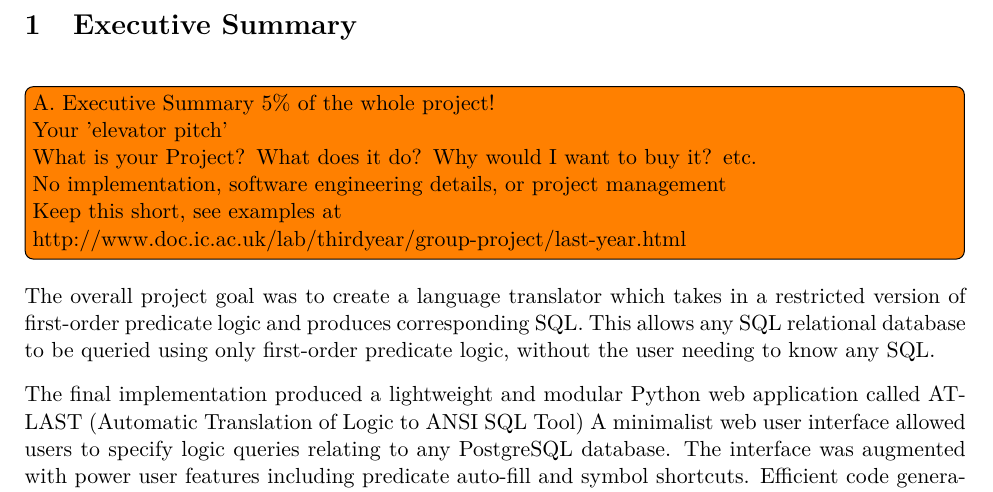
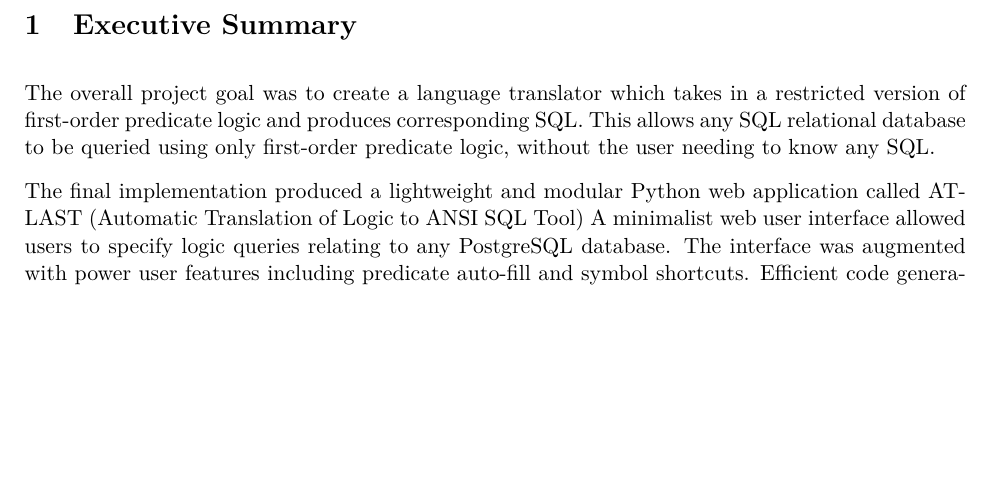
Before and after one commit to Tedworthy/ATLAST, a LaTeX document (report/report.tex): part of page 4 of 54, cut so that both start at the same text, the shorter picture padded with empty space. Compiled offline with pdfLaTeX.

Commit message:
removed todo

```diff
--- a/report/report.tex
+++ b/report/report.tex
@@ -128,19 +128,6 @@
 \setlength{\parskip}{0.3cm} \setlength{\parindent}{0cm}
 
 \section{Executive Summary}
-  \todo[inline]{A. Executive Summary 5\% of the whole project!
-
-    Your 'elevator pitch'
-
-    What is your Project? What does it do? Why would I want to buy it? etc.
-
-    No implementation, software engineering details, or project management
-
-    Keep this short, see examples at
-
-    http://www.doc.ic.ac.uk/lab/thirdyear/group-project/last-year.html
-  }
-
   The overall project goal was to create a language translator which
   takes in a restricted version of first-order predicate logic and
   produces corresponding SQL. This allows any SQL relational
```
